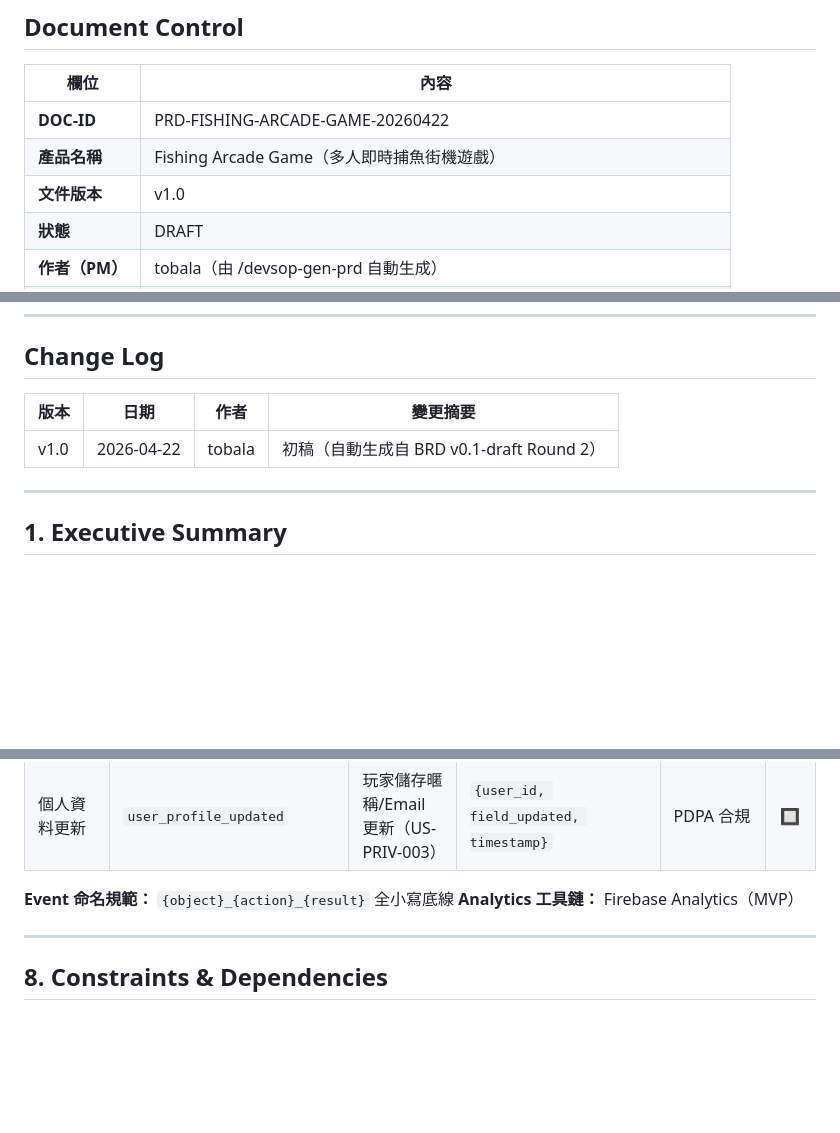
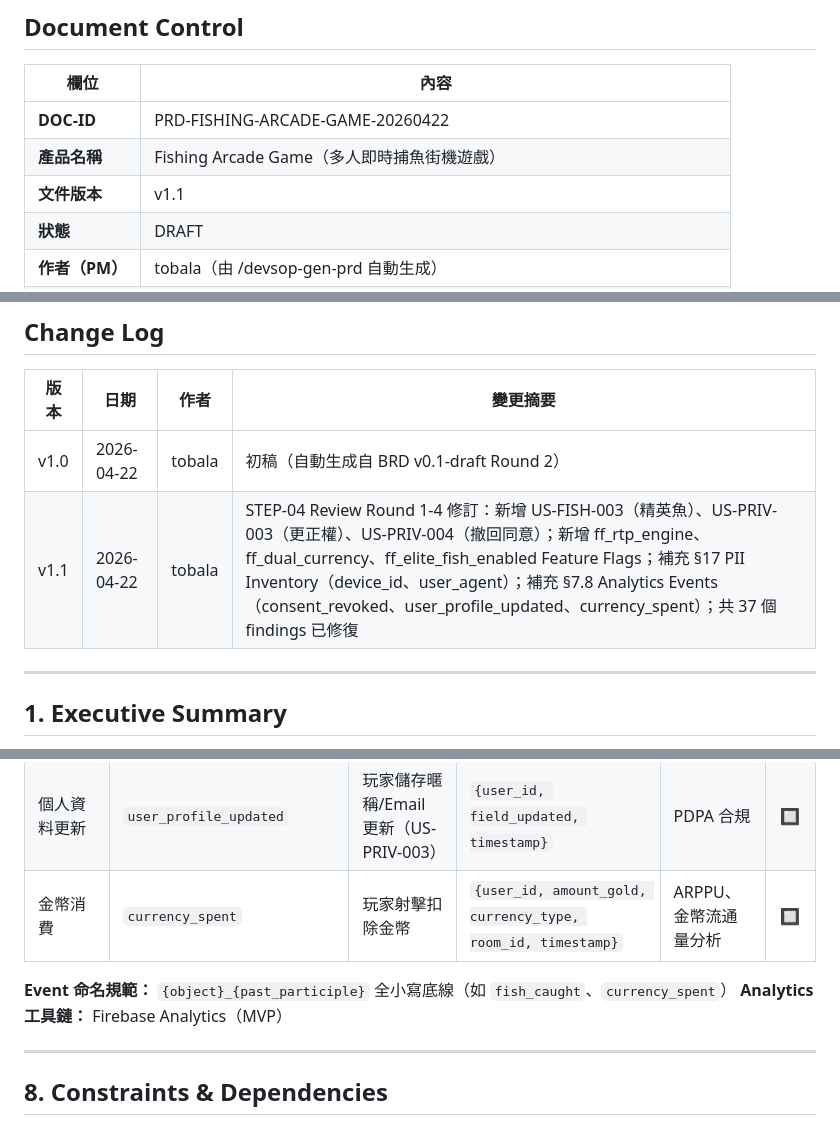
Before and after one commit to ibalasite/fishing-arcade-game, a Markdown page: docs/PRD.md, 3 parts joined by grey strips. Rendered like a GitHub page; blank space fills up the shorter version.

Commit message:
review(devsop)[STEP-04]: Round 4 fix — 4 findings resolved
F1(MEDIUM): §9.4 標題從 H2 修正為 H3，與 §9.1-9.5 層級一致
F2(MEDIUM): §7.8 新增 currency_spent event，補齊 ARPPU 分析基礎（金幣消費支出側）
F3(LOW): Event 命名規範修正為 {object}_{past_participle}，與現有 Event 實際保持一致
F4(LOW): Change Log 更新至 v1.1，記錄 Round 1-4 共 37 個 findings 修復

```diff
--- a/docs/PRD.md
+++ b/docs/PRD.md
@@ -9,7 +9,7 @@
 |------|------|
 | **DOC-ID** | PRD-FISHING-ARCADE-GAME-20260422 |
 | **產品名稱** | Fishing Arcade Game（多人即時捕魚街機遊戲） |
-| **文件版本** | v1.0 |
+| **文件版本** | v1.1 |
 | **狀態** | DRAFT |
 | **作者（PM）** | tobala（由 /devsop-gen-prd 自動生成） |
 | **日期** | 2026-04-22 |
@@ -24,6 +24,7 @@
 | 版本 | 日期 | 作者 | 變更摘要 |
 |------|------|------|---------|
 | v1.0 | 2026-04-22 | tobala | 初稿（自動生成自 BRD v0.1-draft Round 2） |
+| v1.1 | 2026-04-22 | tobala | STEP-04 Review Round 1-4 修訂：新增 US-FISH-003（精英魚）、US-PRIV-003（更正權）、US-PRIV-004（撤回同意）；新增 ff_rtp_engine、ff_dual_currency、ff_elite_fish_enabled Feature Flags；補充 §17 PII Inventory（device_id、user_agent）；補充 §7.8 Analytics Events（consent_revoked、user_profile_updated、currency_spent）；共 37 個 findings 已修復 |
 
 ---
 
@@ -665,8 +666,9 @@ stateDiagram-v2
 | 帳號刪除申請 | `account_deletion_requested` | 用戶申請刪除帳號 | `{user_id, requested_at}` | PDPA 合規 | 🔲 |
 | 同意撤回 | `consent_revoked` | 玩家關閉行銷通知同意（US-PRIV-004）| `{user_id, consent_type, revoked_at}` | PDPA 合規 | 🔲 |
 | 個人資料更新 | `user_profile_updated` | 玩家儲存暱稱/Email 更新（US-PRIV-003）| `{user_id, field_updated, timestamp}` | PDPA 合規 | 🔲 |
+| 金幣消費 | `currency_spent` | 玩家射擊扣除金幣 | `{user_id, amount_gold, currency_type, room_id, timestamp}` | ARPPU、金幣流通量分析 | 🔲 |
 
-**Event 命名規範：** `{object}_{action}_{result}` 全小寫底線
+**Event 命名規範：** `{object}_{past_participle}` 全小寫底線（如 `fish_caught`、`currency_spent`）
 **Analytics 工具鏈：** Firebase Analytics（MVP）
 
 ---
```
Also changed, not shown: other parts of docs/PRD.md (+1 -1 lines).
